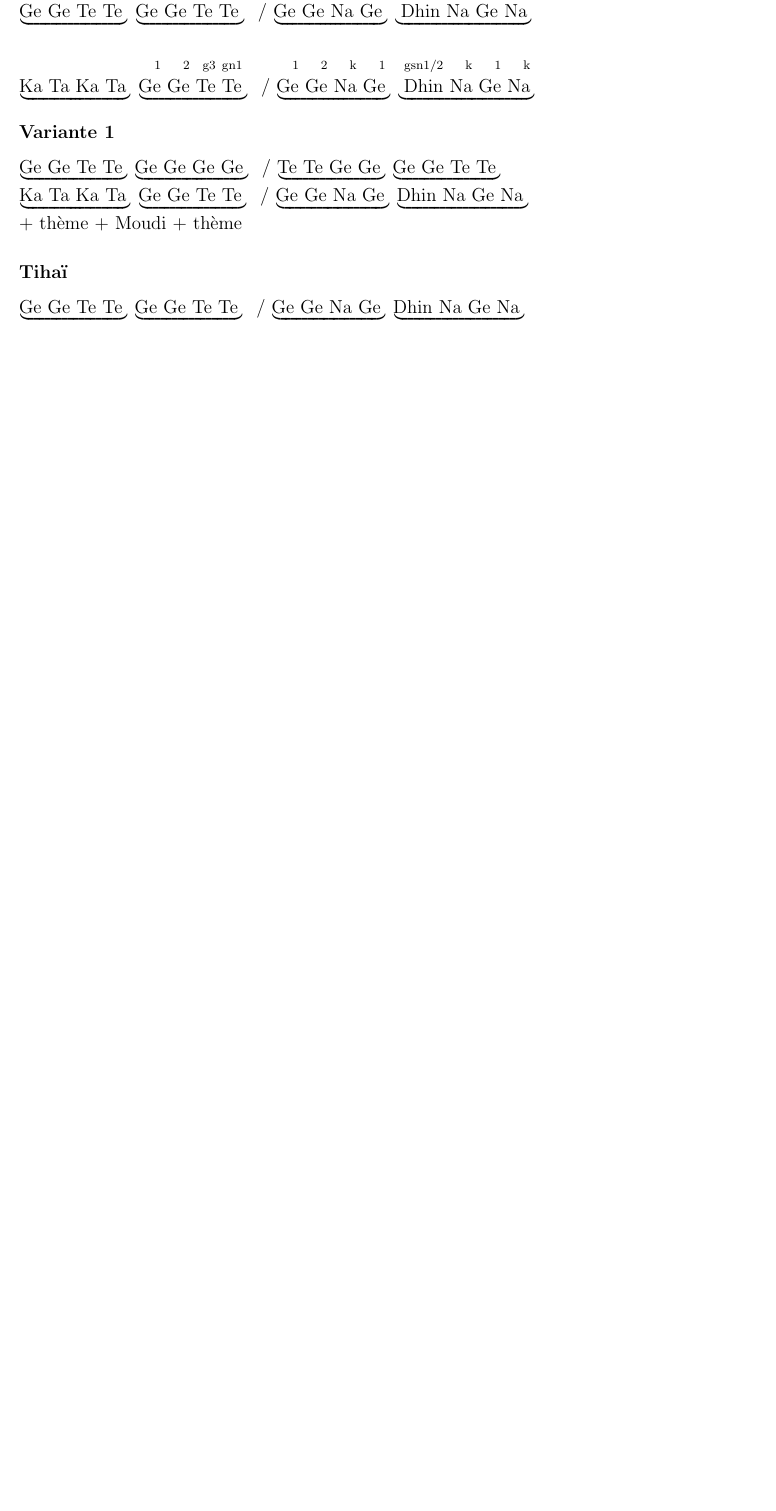
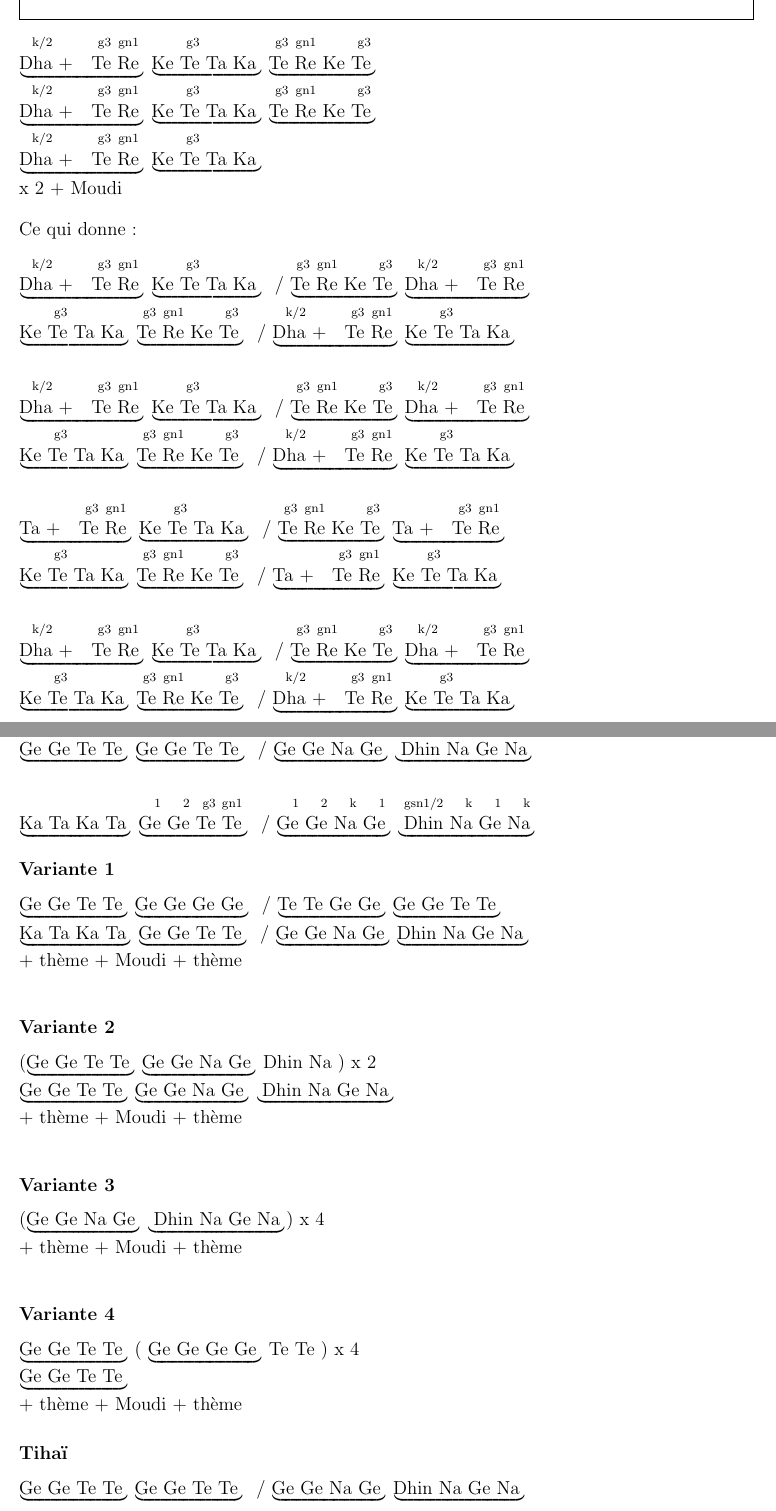
Before and after one commit to snowgoon88/lilydrum, a LaTeX document (tabla.tex): part of page 3 of 5 before the commit and two parts of pages 3 and 5 of 7 after it, the two joined at a grey line, cut at the place of the change, the shorter picture padded with empty space. Compiled offline with pdfLaTeX.

Commit message:
ADD tabla practice 2, variantes Amit

```diff
--- a/tabla.tex
+++ b/tabla.tex
@@ -178,6 +178,50 @@ Ce qui donne:
 \vspace{1em}
 
 
+% ****************************************************************************
+% ***************************************************************** Practice 2
+% ****************************************************************************
+\newpage
+\kihai{Practice 2}
+
+\matra{\double{\Da}  \Tt \Ro} \matra{\K \Tt \Ta \Ka} \matra{\Tt \Ro \K \Tt} \sepnl
+\matra{\double{\Da}  \Tt \Ro} \matra{\K \Tt \Ta \Ka} \matra{\Tt \Ro \K \Tt} \sepnl
+\matra{\double{\Da} \Tt \Ro} \matra{\K \Tt \Ta \Ka} \sepnl
+x 2 + Moudi
+\vspace{1em}
+
+Ce qui donne:
+\vspace{1em}
+
+\matra{\double{\Da}  \Tt \Ro} \matra{\K \Tt \Ta \Ka} \sep
+\matra{\Tt \Ro \K \Tt} \matra{\double{\Da}  \Tt \Ro} \sepnl
+\matra{\K \Tt \Ta \Ka} \matra{\Tt \Ro \K \Tt} \sep
+\matra{\double{\Da} \Tt \Ro} \matra{\K \Tt \Ta \Ka} \sepnl
+\vspace{1em}
+
+\matra{\double{\Da}  \Tt \Ro} \matra{\K \Tt \Ta \Ka} \sep
+\matra{\Tt \Ro \K \Tt} \matra{\double{\Da}  \Tt \Ro} \sepnl
+\matra{\K \Tt \Ta \Ka} \matra{\Tt \Ro \K \Tt} \sep
+\matra{\double{\Da} \Tt \Ro} \matra{\K \Tt \Ta \Ka} \sepnl
+\vspace{1em}
+
+\matra{\double{\Ta}  \Tt \Ro} \matra{\K \Tt \Ta \Ka} \sep
+\matra{\Tt \Ro \K \Tt} \matra{\double{\Ta}  \Tt \Ro} \sepnl
+\matra{\K \Tt \Ta \Ka} \matra{\Tt \Ro \K \Tt} \sep
+\matra{\double{\Ta} \Tt \Ro} \matra{\K \Tt \Ta \Ka} \sepnl
+\vspace{1em}
+
+\matra{\double{\Da}  \Tt \Ro} \matra{\K \Tt \Ta \Ka} \sep
+\matra{\Tt \Ro \K \Tt} \matra{\double{\Da}  \Tt \Ro} \sepnl
+\matra{\K \Tt \Ta \Ka} \matra{\Tt \Ro \K \Tt} \sep
+\matra{\double{\Da} \Tt \Ro} \matra{\K \Tt \Ta \Ka}
+
+
+
+
+
+
+
 \newpage
 \doigtfalse
 \kihai{Tintal}
@@ -198,6 +243,23 @@ Ce qui donne:
 \matra{\Tt \To \Go \Gd} \GGTT{} \sepnl
 \KTKT{}                 \GGTT{} \sep
 \matra{\Go \Gd \N \Go}  \matra{\Di \N \Go \N}
+
++ thème + Moudi + thème
+
+\var{2}
+(\GGTT{} \matra{\Go \Gd \N \Go} \Di \N ) x 2 \sepnl
+\GGTT{} \matra{\Go \Gd \N \Go}  \matra{ \Di \N \Go \N}
+
++ thème + Moudi + thème
+
+\var{3}
+(\matra{\Go \Gd \N \Go}  \matra{ \Di \N \Go \N}) x 4
+
++ thème + Moudi + thème
+
+\var{4}
+\GGTT{} ( \matra{\Go \Gd \Go \Gd} \Tt \To) x 4 \sepnl
+\GGTT{}
 
 + thème + Moudi + thème
 
```
Also changed, not shown: tabla.tex (1 more changed lines).
